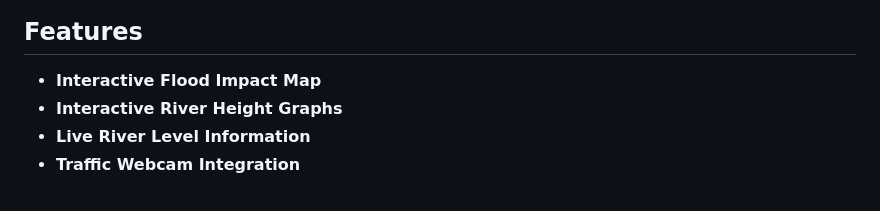
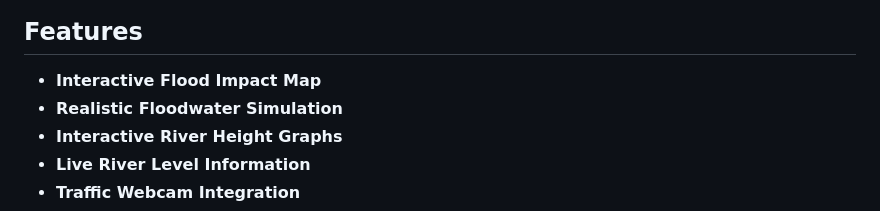
Before and after one commit to lolitemaultes/lismore-flood-dashboard, a Markdown page: README.md, the part around the change. Rendered like a GitHub page.

```diff
--- a/README.md
+++ b/README.md
@@ -11,6 +11,7 @@ A real-time emergency dashboard for monitoring flood conditions in the Lismore,
 ## Features
 
 - **Interactive Flood Impact Map**
+- **Realistic Floodwater Simulation**
 - **Interactive River Height Graphs**
 - **Live River Level Information**
 - **Traffic Webcam Integration**
```
